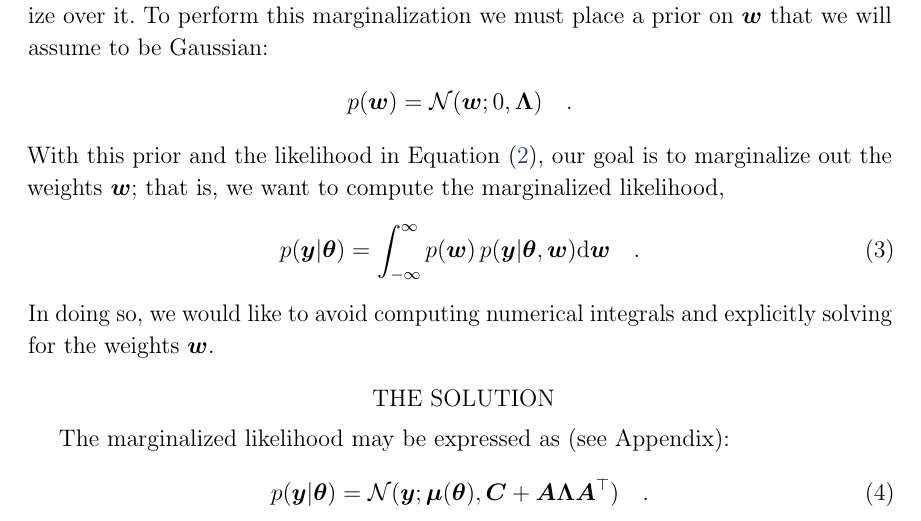
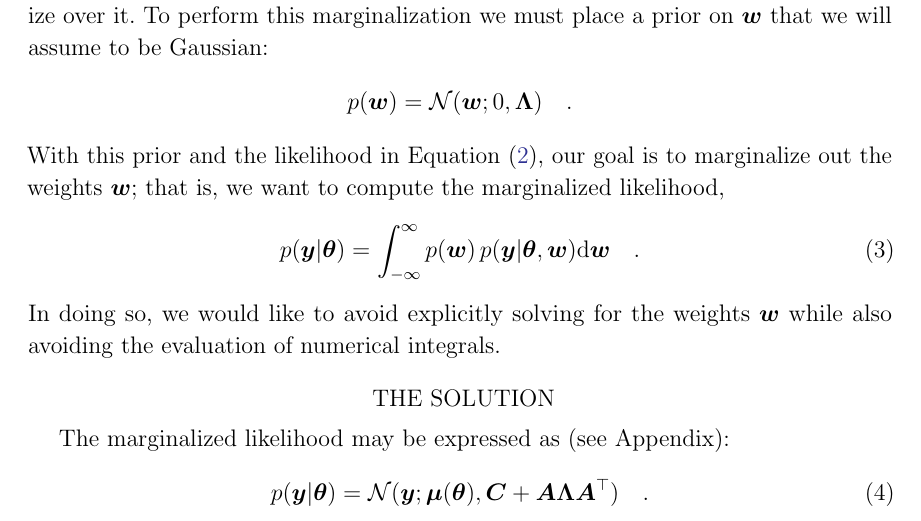
Before and after one commit to dfm/linear-models, a LaTeX paper (ms.tex): part of page 2 of 5, cut so that both start at the same text. Compiled offline with pdfLaTeX.

Commit message:
better wording

```diff
--- a/ms.tex
+++ b/ms.tex
@@ -170,8 +170,8 @@ likelihood,
 p(\vy | \vt) &= \int_{-\infty}^{\infty} p(\vw)\,p(\vy | \vt, \vw) \dd\vw \quad.
 \end{align}
 %
-In doing so, we would like to avoid computing numerical integrals and
-explicitly solving for the weights $\vw$.
+In doing so, we would like to avoid explicitly solving for the weights $\vw$
+while also avoiding the evaluation of numerical integrals.
 
 \section{The solution}
 
```
